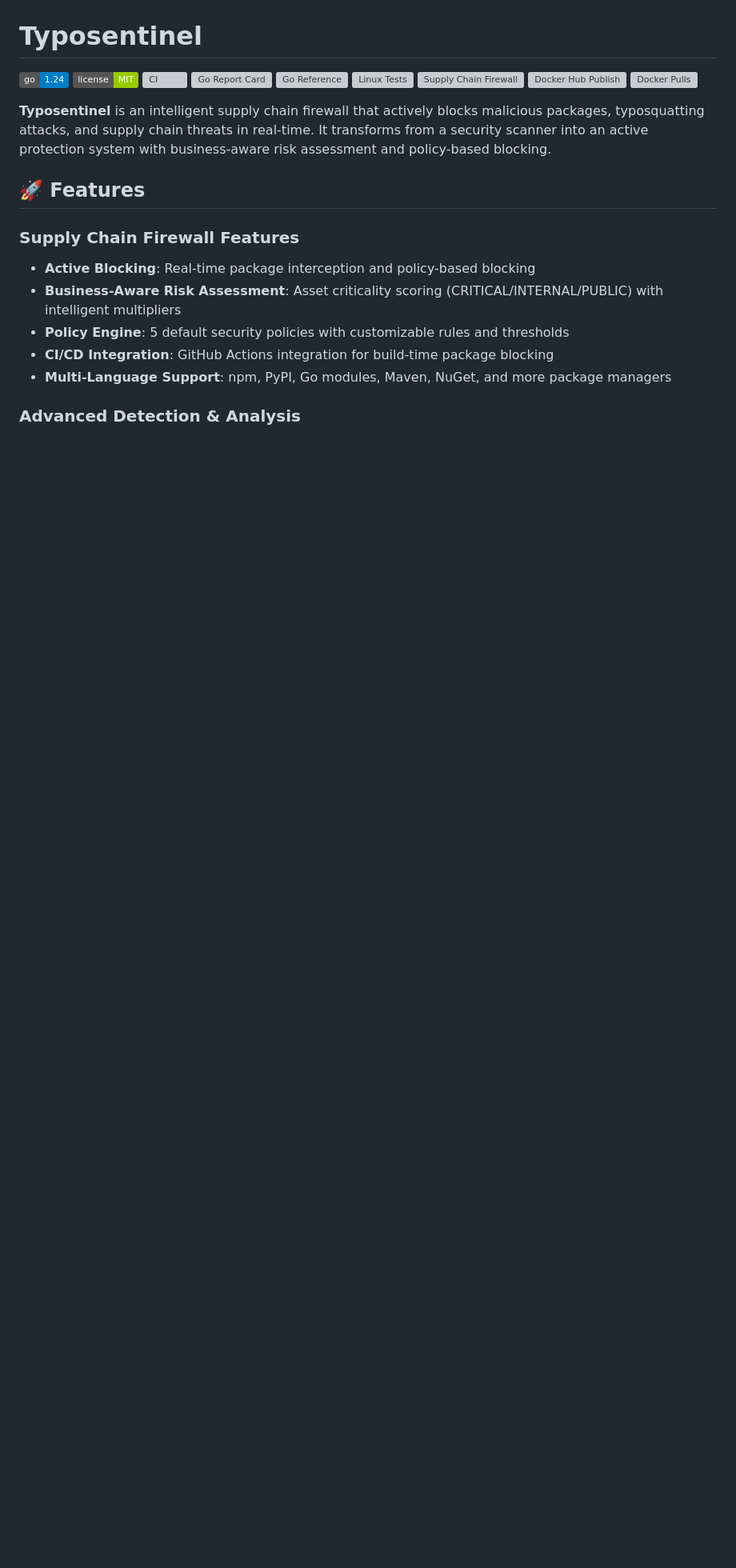
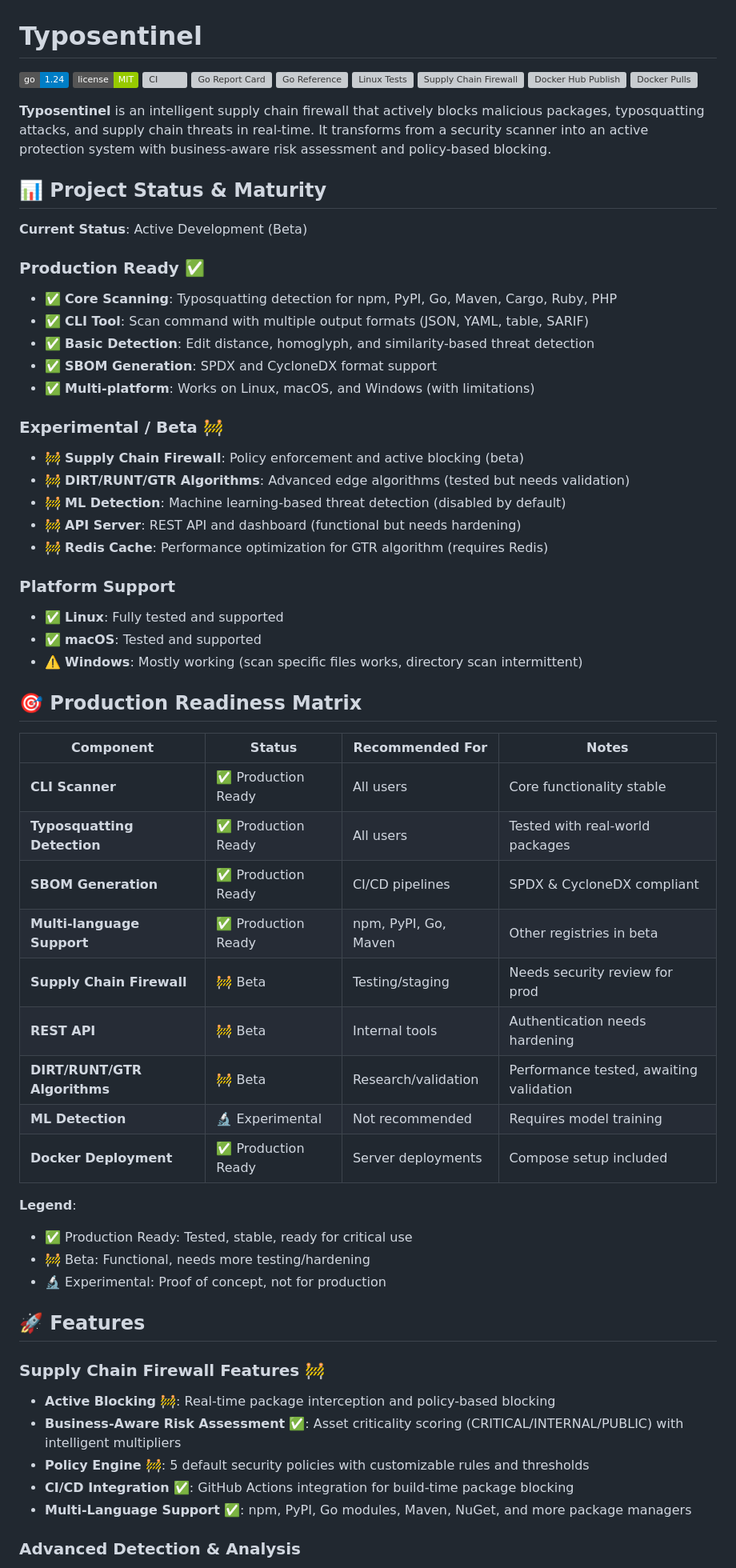
Before and after one commit to Alivanroy/Typosentinel, a Markdown page: README.md, the part around the change printed below. Shown: that part at 80% size. Drawn GitHub-style; badges without logos; blank space fills up the shorter version; grey boxes are pictures that could not be loaded.

```diff
--- a/README.md
+++ b/README.md
@@ -12,13 +12,55 @@
 
 **Typosentinel** is an intelligent supply chain firewall that actively blocks malicious packages, typosquatting attacks, and supply chain threats in real-time. It transforms from a security scanner into an active protection system with business-aware risk assessment and policy-based blocking.
 
+## 📊 Project Status & Maturity
+
+**Current Status**: Active Development (Beta)
+
+### Production Ready ✅
+- ✅ **Core Scanning**: Typosquatting detection for npm, PyPI, Go, Maven, Cargo, Ruby, PHP
+- ✅ **CLI Tool**: Scan command with multiple output formats (JSON, YAML, table, SARIF)
+- ✅ **Basic Detection**: Edit distance, homoglyph, and similarity-based threat detection
+- ✅ **SBOM Generation**: SPDX and CycloneDX format support
+- ✅ **Multi-platform**: Works on Linux, macOS, and Windows (with limitations)
+
+### Experimental / Beta 🚧
+- 🚧 **Supply Chain Firewall**: Policy enforcement and active blocking (beta)
+- 🚧 **DIRT/RUNT/GTR Algorithms**: Advanced edge algorithms (tested but needs validation)
+- 🚧 **ML Detection**: Machine learning-based threat detection (disabled by default)
+- 🚧 **API Server**: REST API and dashboard (functional but needs hardening)
+- 🚧 **Redis Cache**: Performance optimization for GTR algorithm (requires Redis)
+
+### Platform Support
+- ✅ **Linux**: Fully tested and supported
+- ✅ **macOS**: Tested and supported
+- ⚠️ **Windows**: Mostly working (scan specific files works, directory scan intermittent)
+
+## 🎯 Production Readiness Matrix
+
+| Component | Status | Recommended For | Notes |
+|-----------|--------|-----------------|-------|
+| **CLI Scanner** | ✅ Production Ready | All users | Core functionality stable |
+| **Typosquatting Detection** | ✅ Production Ready | All users | Tested with real-world packages |
+| **SBOM Generation** | ✅ Production Ready | CI/CD pipelines | SPDX & CycloneDX compliant |
+| **Multi-language Support** | ✅ Production Ready | npm, PyPI, Go, Maven | Other registries in beta |
+| **Supply Chain Firewall** | 🚧 Beta | Testing/staging | Needs security review for prod |
+| **REST API** | 🚧 Beta | Internal tools | Authentication needs hardening |
+| **DIRT/RUNT/GTR Algorithms** | 🚧 Beta | Research/validation | Performance tested, awaiting validation |
+| **ML Detection** | 🔬 Experimental | Not recommended | Requires model training |
+| **Docker Deployment** | ✅ Production Ready | Server deployments | Compose setup included |
+
+**Legend**:
+- ✅ Production Ready: Tested, stable, ready for critical use
+- 🚧 Beta: Functional, needs more testing/hardening
+- 🔬 Experimental: Proof of concept, not for production
+
 ## 🚀 Features
 
-### Supply Chain Firewall Features
-- **Active Blocking**: Real-time package interception and policy-based blocking
-- **Business-Aware Risk Assessment**: Asset criticality scoring (CRITICAL/INTERNAL/PUBLIC) with intelligent multipliers
-- **Policy Engine**: 5 default security policies with customizable rules and thresholds
-- **CI/CD Integration**: GitHub Actions integration for build-time package blocking
-- **Multi-Language Support**: npm, PyPI, Go modules, Maven, NuGet, and more package managers
+### Supply Chain Firewall Features 🚧
+- **Active Blocking** 🚧: Real-time package interception and policy-based blocking
+- **Business-Aware Risk Assessment** ✅: Asset criticality scoring (CRITICAL/INTERNAL/PUBLIC) with intelligent multipliers
+- **Policy Engine** 🚧: 5 default security policies with customizable rules and thresholds
+- **CI/CD Integration** ✅: GitHub Actions integration for build-time package blocking
+- **Multi-Language Support** ✅: npm, PyPI, Go modules, Maven, NuGet, and more package managers
 
 ### Advanced Detection & Analysis
```
Also changed, not shown: other parts of README.md (+79 -17 lines).
